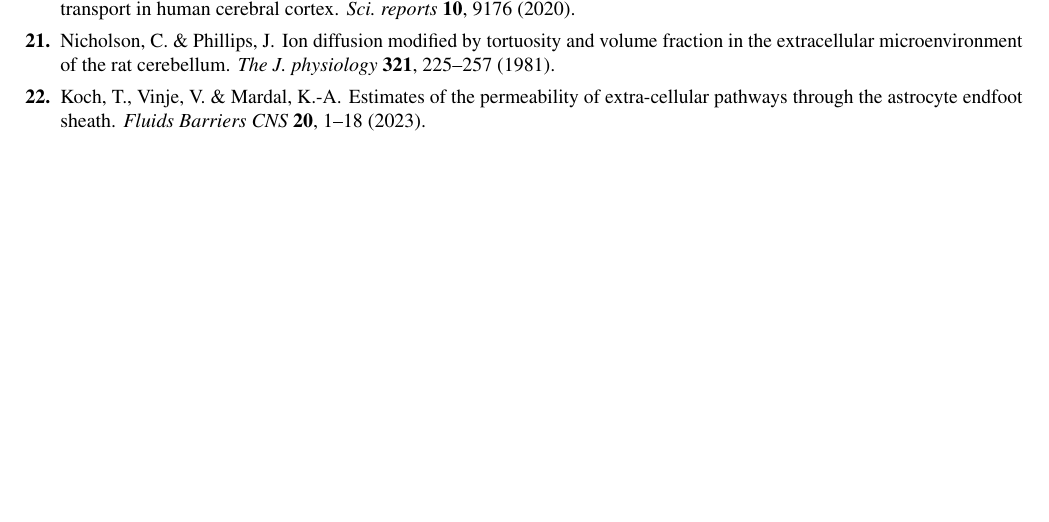
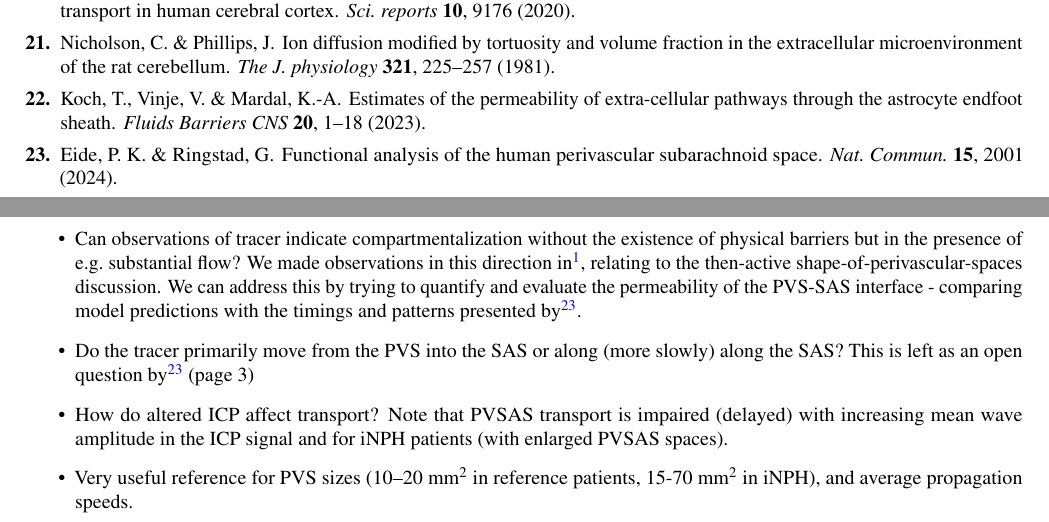
Before and after one commit to MariusCausemann/brain-PVS-SAS-transport, a LaTeX paper (paper/main.tex): part of page 7 of 8 before the commit and two parts of pages 7 and 9 of 9 after it, the two joined at a grey line, cut so that both start at the same text, the shorter picture padded with empty space. Compiled offline with pdfLaTeX.

Commit message:
Add some notes from reading Eide and Ringstad (2024).

```diff
--- a/paper/main.tex
+++ b/paper/main.tex
@@ -300 +306,25 @@ The corresponding author is responsible for submitting a \href{http://www.nature
+Various notes associated with \cite{eide2024functional}:
+\begin{itemize}
+  \item
+    Can observations of tracer indicate compartmentalization without
+    the existence of physical barriers but in the presence of
+    e.g.~substantial flow? We made observations in this direction in
+    \cite{vinje2021brain}, relating to the then-active
+    shape-of-perivascular-spaces discussion. We can address this by
+    trying to quantify and evaluate the permeability of the PVS-SAS
+    interface - comparing model predictions with the timings and
+    patterns presented by \cite{eide2024functional}.
+  \item
+    Do the tracer primarily move from the PVS into the SAS or along
+    (more slowly) along the SAS? This is left as an open question by
+    \cite{eide2024functional} (page 3)
+  \item
+    How do altered ICP affect transport? Note that PVSAS transport is
+    impaired (delayed) with increasing mean wave amplitude in the ICP
+    signal and for iNPH patients (with enlarged PVSAS spaces).
+  \item
+    Very useful reference for PVS sizes (10--20 mm$^2$ in reference
+    patients, 15-70 mm$^2$ in iNPH), and average propagation speeds.
+\end{itemize}
+
 \end{document}
```
Also changed, not shown: paper/references.bib (+11 -0 lines), paper/main.tex (6 more changed lines).
